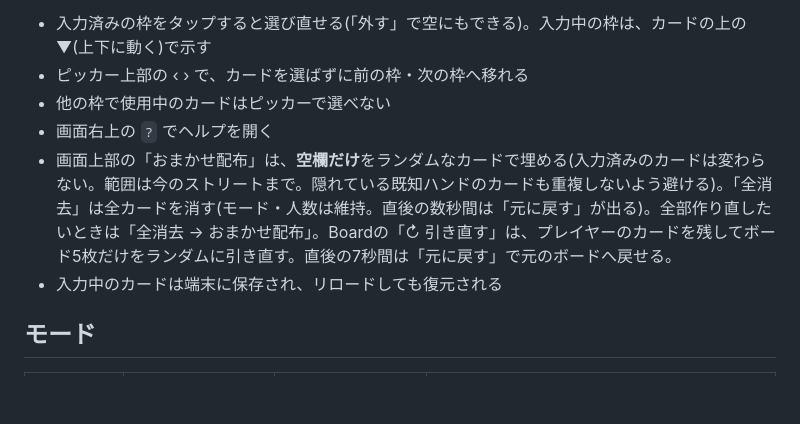
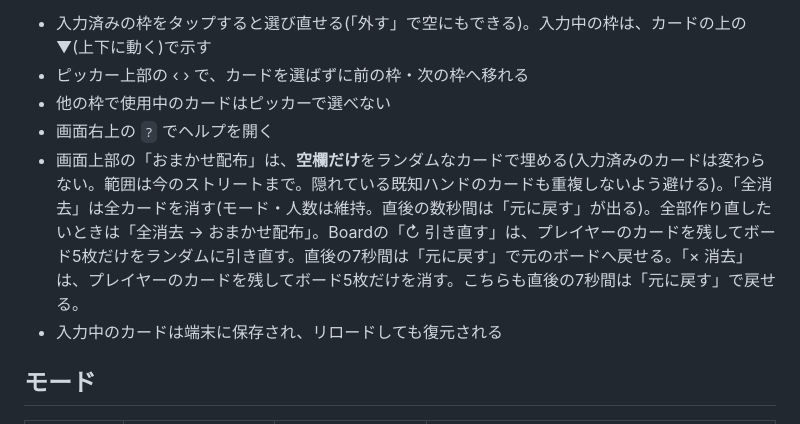
Before and after one commit to menosgrande/DealScope, a Markdown page: README.md, the part around the change. Rendered like a GitHub page; blank space fills up the shorter version.

Commit message:
Document board-only clear action

```diff
--- a/README.md
+++ b/README.md
@@ -13,7 +13,7 @@ SPECTRAとは独立しており、レンジ・GTO・戦略解説などは扱い
 - ピッカー上部の ‹ › で、カードを選ばずに前の枠・次の枠へ移れる
 - 他の枠で使用中のカードはピッカーで選べない
 - 画面右上の `?` でヘルプを開く
-- 画面上部の「おまかせ配布」は、**空欄だけ**をランダムなカードで埋める(入力済みのカードは変わらない。範囲は今のストリートまで。隠れている既知ハンドのカードも重複しないよう避ける)。「全消去」は全カードを消す(モード・人数は維持。直後の数秒間は「元に戻す」が出る)。全部作り直したいときは「全消去 → おまかせ配布」。Boardの「↻ 引き直す」は、プレイヤーのカードを残してボード5枚だけをランダムに引き直す。直後の7秒間は「元に戻す」で元のボードへ戻せる。
+- 画面上部の「おまかせ配布」は、**空欄だけ**をランダムなカードで埋める(入力済みのカードは変わらない。範囲は今のストリートまで。隠れている既知ハンドのカードも重複しないよう避ける)。「全消去」は全カードを消す(モード・人数は維持。直後の数秒間は「元に戻す」が出る)。全部作り直したいときは「全消去 → おまかせ配布」。Boardの「↻ 引き直す」は、プレイヤーのカードを残してボード5枚だけをランダムに引き直す。直後の7秒間は「元に戻す」で元のボードへ戻せる。「× 消去」は、プレイヤーのカードを残してボード5枚だけを消す。こちらも直後の7秒間は「元に戻す」で戻せる。
 - 入力中のカードは端末に保存され、リロードしても復元される
 
 ## モード
```
